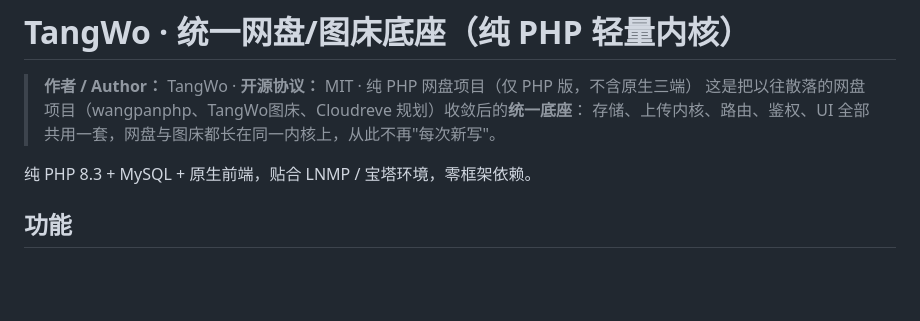
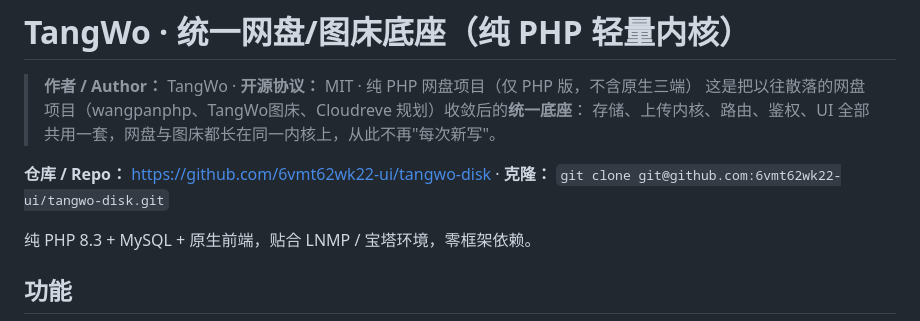
Before and after one commit to 6vmt62wk22-ui/xiaoran, a Markdown page: README.md, the part around the change. Rendered like a GitHub page; blank space fills up the shorter version.

Commit message:
docs: README 补充仓库地址与克隆命令

```diff
--- a/README.md
+++ b/README.md
@@ -3,6 +3,8 @@
 > **作者 / Author：** TangWo · **开源协议：** MIT · 纯 PHP 网盘项目（仅 PHP 版，不含原生三端）
 > 这是把以往散落的网盘项目（wangpanphp、TangWo图床、Cloudreve 规划）收敛后的**统一底座**：
 > 存储、上传内核、路由、鉴权、UI 全部共用一套，网盘与图床都长在同一内核上，从此不再"每次新写"。
+
+**仓库 / Repo：** <https://github.com/6vmt62wk22-ui/tangwo-disk> · **克隆：** `git clone git@github.com:6vmt62wk22-ui/tangwo-disk.git`
 
 纯 PHP 8.3 + MySQL + 原生前端，贴合 LNMP / 宝塔环境，零框架依赖。
 
```
